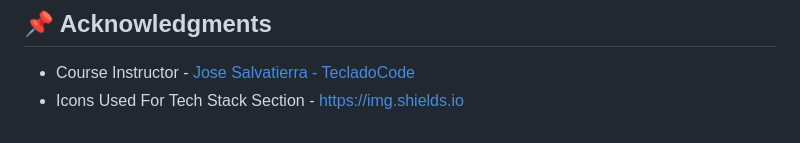
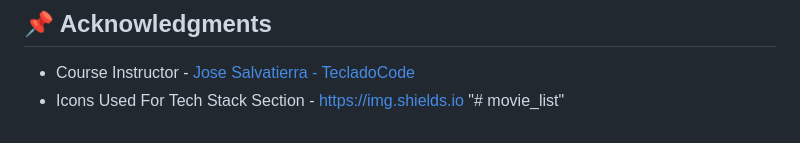
Before and after one commit to AsrithaKameshwariPeri/Watch_Movie, a Markdown page: README.md, the part around the change. GitHub-like rendering.

```diff
--- a/README.md
+++ b/README.md
@@ -61,3 +61,4 @@ This repository contains a project developed as an assignment on the **"Web Deve
 
 - Course Instructor - [Jose Salvatierra - TecladoCode](https://github.com/tecladocode)
 - Icons Used For Tech Stack Section - [https://img.shields.io](https://img.shields.io)
+"# movie_list"
```
